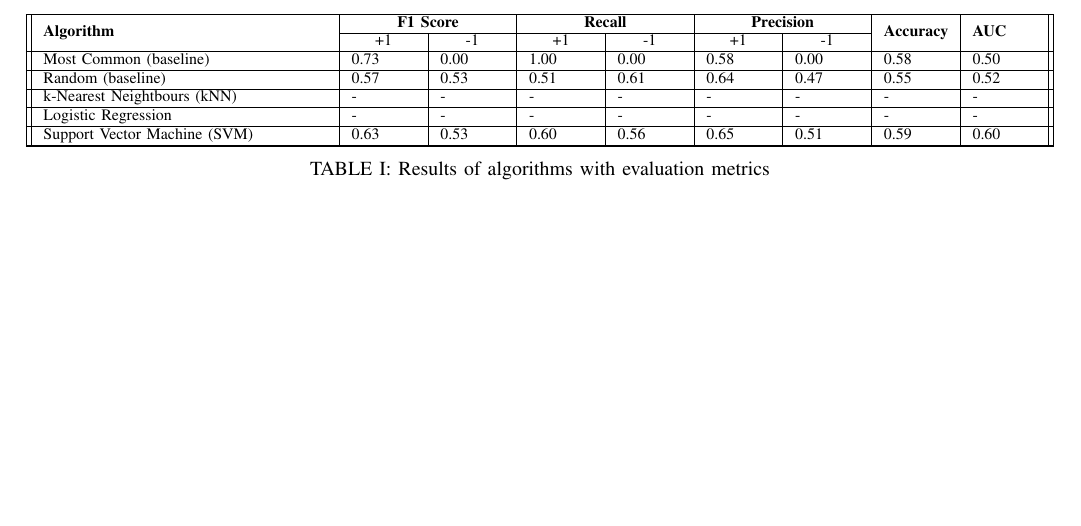
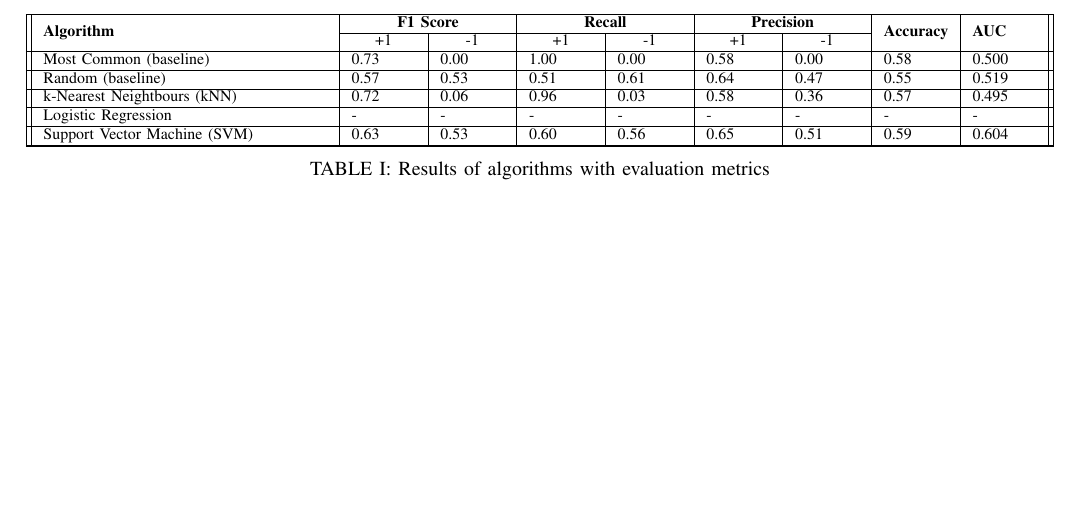
Before and after one commit to Asraelite/ml-group35, a LaTeX paper (final_report/report.tex): part of page 4 of 4, cut so that both start at the same text. Compiled offline with pdfLaTeX.

Commit message:
updated AUC values to have 3 decimal points

```diff
--- a/final_report/report.tex
+++ b/final_report/report.tex
@@ -224,15 +224,15 @@ F_1 \textnormal{score}\ = \frac{2TP}{2TP+FN+FP}
 \cline{2-7}
 & \centering +1& \centering -1 & \centering +1 & \centering -1 & \centering +1 & \centering -1 & & \\
 \hline
-Most Common (baseline) & 0.73 & 0.00 & 1.00 & 0.00 & 0.58 & 0.00 & 0.58 & 0.50 \\
+Most Common (baseline) & 0.73 & 0.00 & 1.00 & 0.00 & 0.58 & 0.00 & 0.58 & 0.500 \\
 \hline
-Random (baseline) & 0.57 & 0.53 & 0.51 & 0.61 & 0.64 & 0.47 & 0.55 & 0.52 \\
+Random (baseline) & 0.57 & 0.53 & 0.51 & 0.61 & 0.64 & 0.47 & 0.55 & 0.519 \\
 \hline
-k-Nearest Neightbours (kNN) & - & - & - & - & - & - & - & - \\
+k-Nearest Neightbours (kNN) & 0.72 & 0.06 & 0.96 & 0.03 & 0.58 & 0.36 & 0.57 & 0.495 \\
 \hline
 Logistic Regression & - & - & - & - & - & - & - & - \\
 \hline
-Support Vector Machine (SVM) & 0.63 & 0.53 & 0.60 & 0.56 & 0.65 & 0.51 & 0.59 & 0.60 \\
+Support Vector Machine (SVM) & 0.63 & 0.53 & 0.60 & 0.56 & 0.65 & 0.51 & 0.59 & 0.604 \\
 \hline
 
 \hline
```
Also changed, not shown: final_report/report.pdf.
